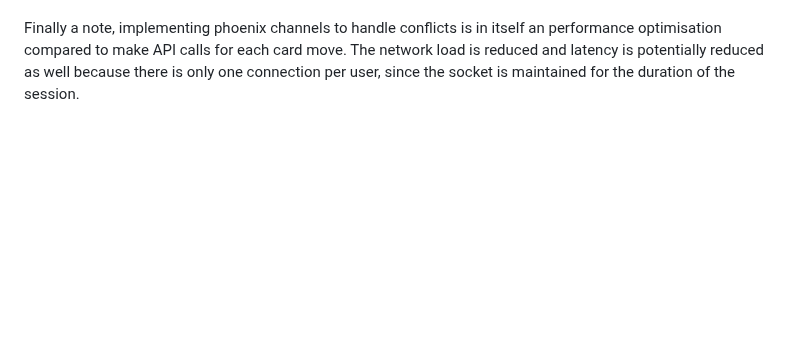
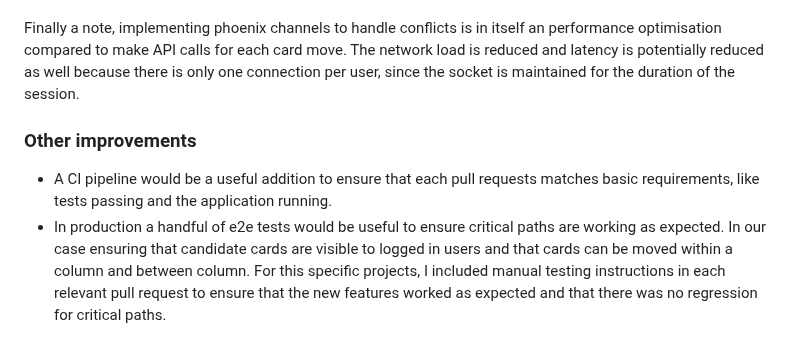
Before and after one commit to chadeyrasal/wttj, a Markdown page: README.md, the part around the change. GitHub-like rendering; blank space fills up the shorter version.

Commit message:
git status

```diff
--- a/README.md
+++ b/README.md
@@ -118,3 +118,8 @@ In the current implementation, after each card move, whether the move is success
 There are also several optimizations that could be done on the frontend. The first one I would implement is limiting the amount of candidates displayed in each column on the board. This means we would only load and display a subset of candidates and require a user to scroll and maybe click, to fetch the next batch of candidates. This would reduce loading time and improve the user experience when there are large numbers of candidates for a specific job.
 
 Finally a note, implementing phoenix channels to handle conflicts is in itself an performance optimisation compared to make API calls for each card move. The network load is reduced and latency is potentially reduced as well because there is only one connection per user, since the socket is maintained for the duration of the session.
+
+### Other improvements
+
+- A CI pipeline would be a useful addition to ensure that each pull requests matches basic requirements, like tests passing and the application running.
+- In production a handful of e2e tests would be useful to ensure critical paths are working as expected. In our case ensuring that candidate cards are visible to logged in users and that cards can be moved within a column and between column. For this specific projects, I included manual testing instructions in each relevant pull request to ensure that the new features worked as expected and that there was no regression for critical paths.
```
